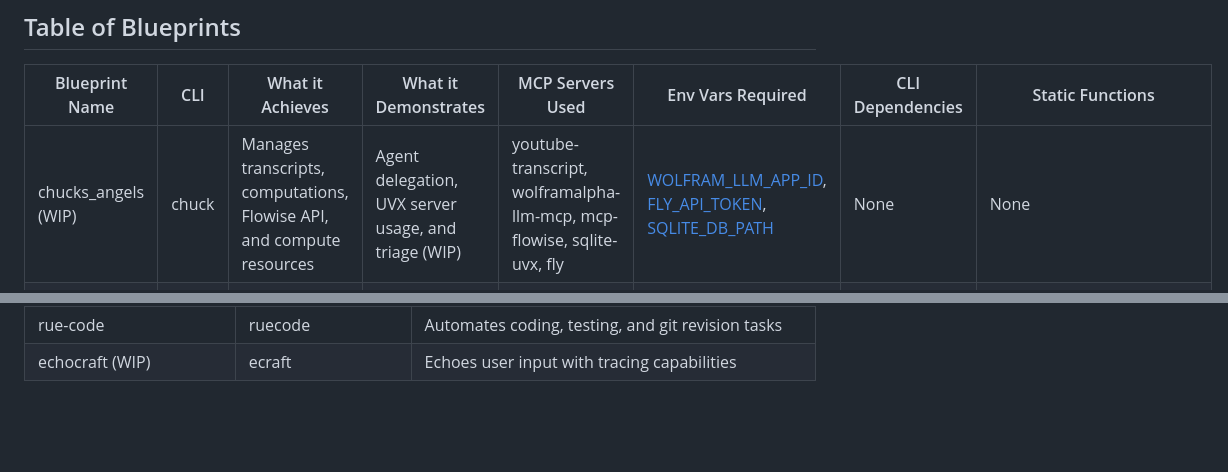
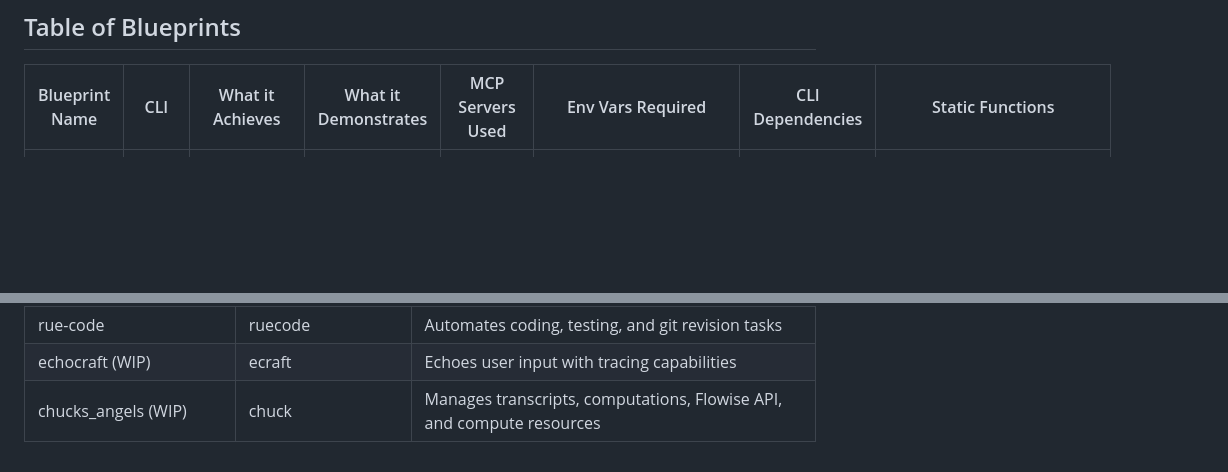
Before and after one commit to mkc909/open-swarm-mcp, a Markdown page: blueprints/README.md, 2 parts joined by grey strips. Drawn GitHub-style; blank space fills up the shorter version.

Commit message:
feat: add chucks_angels blueprint to README (WIP)

```diff
--- a/blueprints/README.md
+++ b/blueprints/README.md
@@ -6,7 +6,6 @@ This directory contains example blueprints for the Open Swarm framework, showcas
 
 | Blueprint Name          | CLI      | What it Achieves                                           | What it Demonstrates                                           | MCP Servers Used                                | Env Vars Required                          | CLI Dependencies                       | Static Functions                          |
 |-------------------------|----------|------------------------------------------------------------|----------------------------------------------------------------|------------------------------------------------|--------------------------------------------|----------------------------------------|-------------------------------------------|
-| chucks_angels (WIP)     | chuck    | Manages transcripts, computations, Flowise API, and compute resources | Agent delegation, UVX server usage, and triage (WIP)       | youtube-transcript, wolframalpha-llm-mcp, mcp-flowise, sqlite-uvx, fly | [WOLFRAM_LLM_APP_ID](#wolfram_llm_app_id), [FLY_API_TOKEN](#fly_api_token), [SQLITE_DB_PATH](#sqlite_db_path) | None                                   | None                                      |
 | omniplex (WIP)          | omni     | Discovers and utilizes all available MCP servers dynamically | Dynamic MCP server loading and cross-agent awareness (WIP)      | All available (npx, uvx, others)               | [OPENAI_API_KEY](#openai_api_key), [BRAVE_API_KEY](#brave_api_key), [SERPAPI_API_KEY](#serpapi_api_key), [QDRANT_*](#qdrant_), [WOLFRAM_LLM_APP_ID](#wolfram_llm_app_id), [SQLITE_DB_PATH](#sqlite_db_path) | None                                   | generate_base_instructions, generate_tool_summary |
 
 ## Environment Variables
@@ -43,3 +42,4 @@ The following table lists environment variables required or optionally used by t
 | university              | uni      | Manages university operations with database-backed tools   | Multi-agent system with Django ORM for academic support        | None                                           | [SQLITE_DB_PATH](#sqlite_db_path)          | None                                   | search_courses, search_students, search_teaching_units, search_topics, search_learning_objectives, search_subtopics, search_enrollments, search_assessment_items, extended_comprehensive_search, comprehensive_search |
 | rue-code                | ruecode  | Automates coding, testing, and git revision tasks          | Task-oriented dev team with tools and git management           | memory, brave-search                           | [BRAVE_API_KEY](#brave_api_key)            | git CLI, npm CLI, pytest CLI           | execute_command, read_file, write_to_file, write_md_file, apply_diff, search_files, list_files, run_test_command, prepare_git_commit |
 | echocraft (WIP)         | ecraft   | Echoes user input with tracing capabilities                | Simple agent with NeMo Guardrails tracing (WIP)                 | None                                           | None                                       | None                                   | echo_function                             |
+| chucks_angels (WIP)     | chuck    | Manages transcripts, computations, Flowise API, and compute resources | Agent delegation, UVX server usage, and triage (WIP)       | youtube-transcript, wolframalpha-llm-mcp, mcp-flowise, sqlite-uvx, fly | [WOLFRAM_LLM_APP_ID](#wolfram_llm_app_id), [FLY_API_TOKEN](#fly_api_token), [SQLITE_DB_PATH](#sqlite_db_path) | None                                   | None                                      |
```
